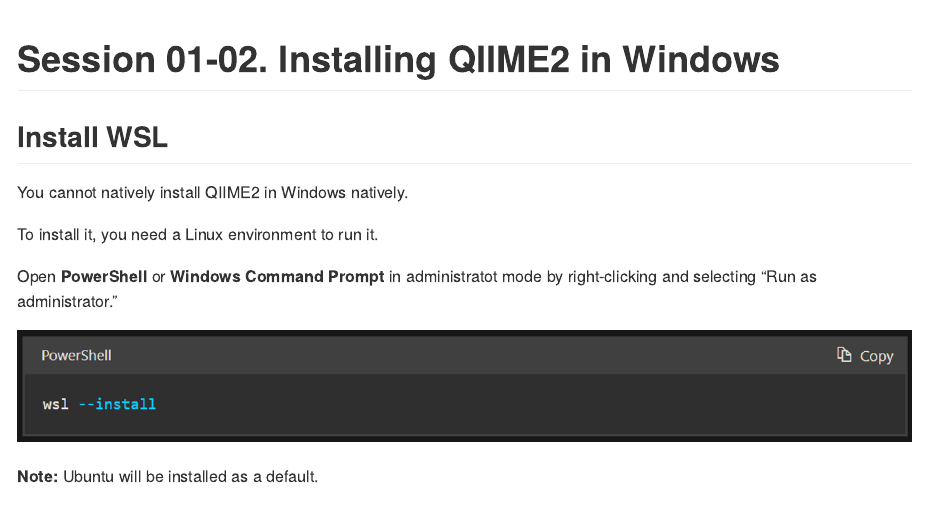
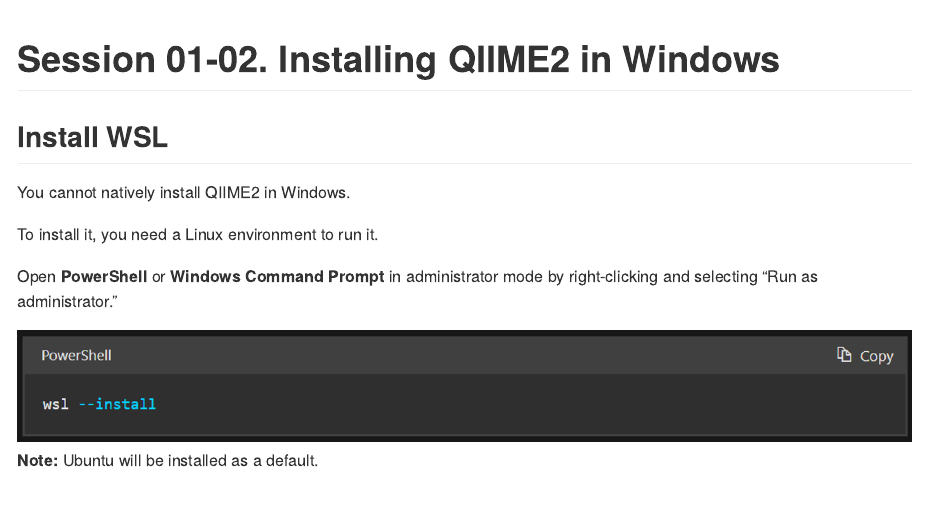
Before and after one commit to jbquijano/Metabarcoding-Workshop, an R Markdown document (Session-01-Brief_introduction_to_bioinformatics_and_related_tools/01-02-Installing_qiime2_windows/README.Rmd): the page in a window 1100 px wide, from its top. The pictures show the output file Session-01-Brief_introduction_to_bioinformatics_and_related_tools/01-02-Installing_qiime2_windows/README.md that the author committed with the source, drawn offline in the style of GitHub.

Commit message:
Update installation readme file

````diff
--- a/Session-01-Brief_introduction_to_bioinformatics_and_related_tools/01-02-Installing_qiime2_windows/README.Rmd
+++ b/Session-01-Brief_introduction_to_bioinformatics_and_related_tools/01-02-Installing_qiime2_windows/README.Rmd
@@ -8,11 +8,11 @@
 
 # Session 01-02. Installing QIIME2 in Windows
 ## Install WSL
-You cannot natively install QIIME2 in Windows natively.
+You cannot natively install QIIME2 in Windows.
 
 To install it, you need a Linux environment to run it.
 
-Open **PowerShell** or **Windows Command Prompt** in administratot mode by right-clicking and selecting "Run as administrator."
+Open **PowerShell** or **Windows Command Prompt** in administrator mode by right-clicking and selecting "Run as administrator."
 
 ```{r picture_01, echo=FALSE}
 knitr::include_graphics('01-02_Picture-01.png')
````
Also changed, not shown: Session-01-Brief_introduction_to_bioinformatics_and_related_tools/01-02-Installing_qiime2_windows/README.md, 1 other file.
